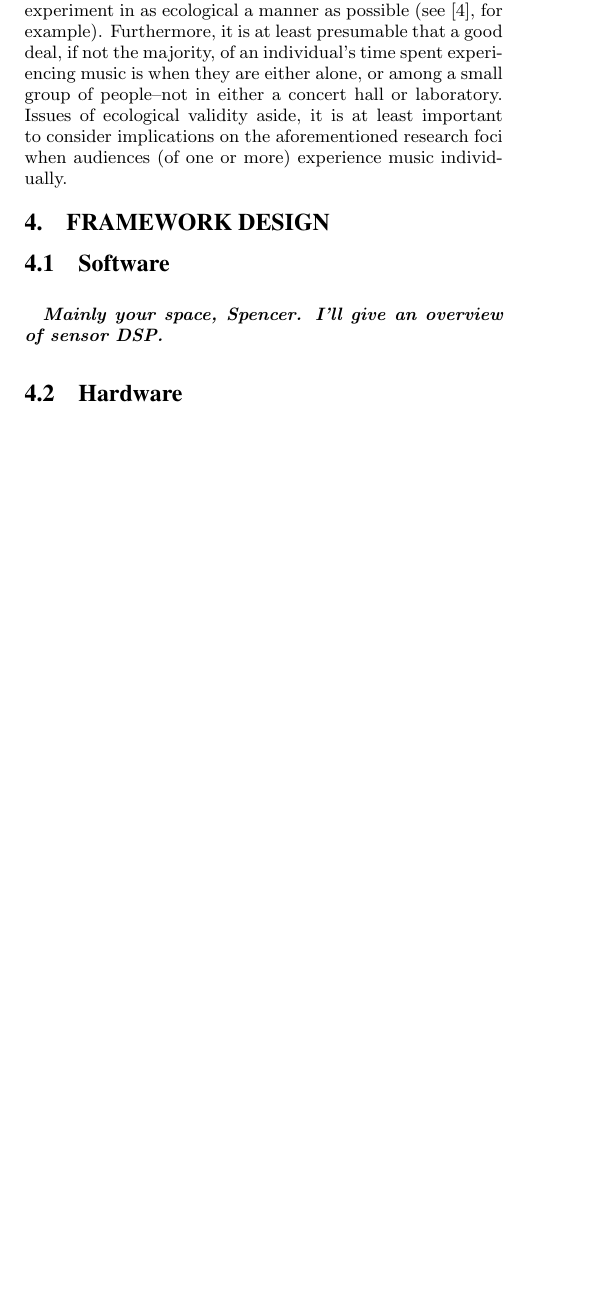
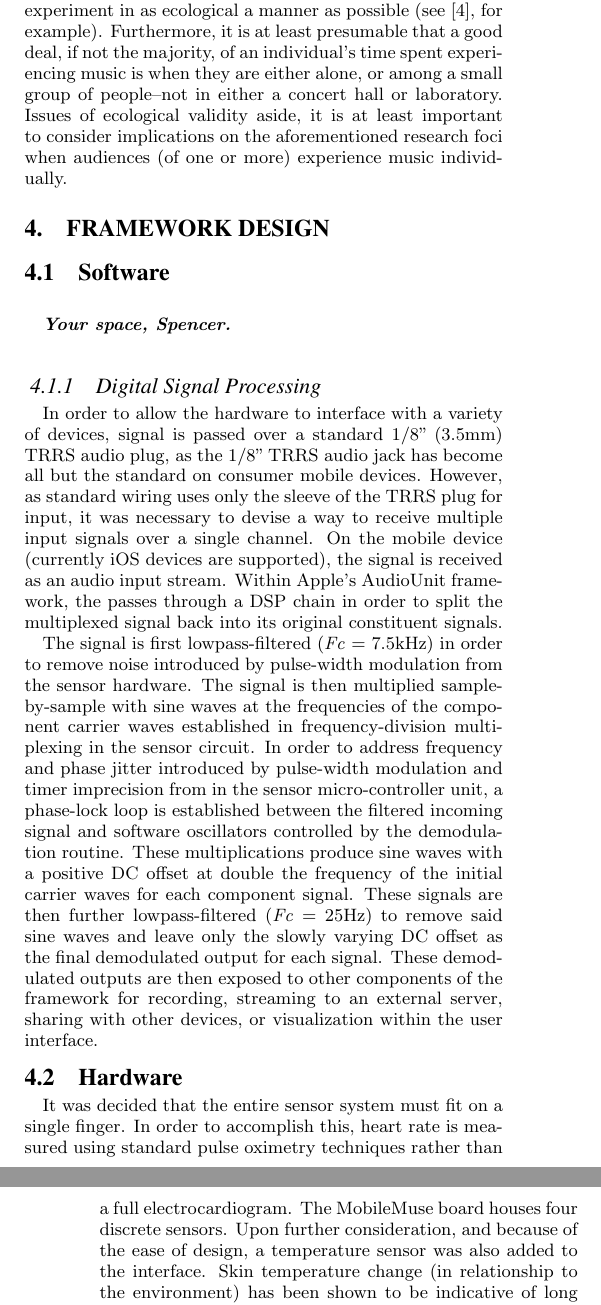
Before and after one commit to brennon/icmi_paper, a LaTeX paper (ICMI_Paper.tex): part of one column of page 2 of 3 before the commit and two parts of the columns of pages 2 and 3 of 3 after it, the two joined at a grey line, cut so that both start at the same text, the shorter picture padded with empty space. The pictures show the PDF file ICMI_Paper.pdf that the author committed with the source.

Commit message:
Initial hardware/software text

```diff
--- a/ICMI_Paper.tex
+++ b/ICMI_Paper.tex
@@ -203,9 +203,18 @@ Several studies, particularly those with a focus on audience experience of music
 \section{Framework Design}
 \subsection{Software}
 \vspace{12pt}
-\textbf{\textit{Mainly your space, Spencer.  I'll give an overview of sensor DSP.}}
+\textbf{\textit{Your space, Spencer.}}
 \vspace{12pt}
+
+\subsubsection{Digital Signal Processing}
+In order to allow the hardware to interface with a variety of devices, signal is passed over a standard 1/8'' (3.5mm) TRRS audio plug, as the 1/8'' TRRS audio jack has become all but the standard on consumer mobile devices.  However, as standard wiring uses only the sleeve of the TRRS plug for input, it was necessary to devise a way to receive multiple input signals over a single channel.  On the mobile device (currently iOS devices are supported), the signal is received as an audio input stream.  Within Apple's AudioUnit framework, the passes through a DSP chain in order to split the multiplexed signal back into its original constituent signals.
+
+The signal is first lowpass-filtered (\textit{Fc} = 7.5kHz) in order to remove noise introduced by pulse-width modulation from the sensor hardware.  The signal is then multiplied sample-by-sample with sine waves at the frequencies of the component carrier waves established in frequency-division multiplexing in the sensor circuit.  In order to address frequency and phase jitter introduced by pulse-width modulation and timer imprecision from in the sensor micro-controller unit, a phase-lock loop is established between the filtered incoming signal and software oscillators controlled by the demodulation routine.  These multiplications produce sine waves with a positive DC offset at double the frequency of the initial carrier waves for each component signal.  These signals are then further lowpass-filtered (\textit{Fc} = 25Hz) to remove said sine waves and leave only the slowly varying DC offset as the final demodulated output for each signal.  These demodulated outputs are then exposed to other components of the framework for recording, streaming to an external server, sharing with other devices, or visualization within the user interface.
+
 \subsection{Hardware}
+It was decided that the entire sensor system must fit on a single finger. In order to accomplish this, heart rate is measured using standard pulse oximetry techniques rather than a full electrocardiogram. The MobileMuse board houses four discrete sensors. Upon further consideration, and because of the ease of design, a temperature sensor was also added to the interface. Skin temperature change (in relationship to the environment) has been shown to be indicative of long term mood and it is thought that this might prove beneficial in assessment of emotional state. A triaxial accelerometer was also added to the circuit for gestural control. While this might seem redundant, independent hand gesture might introduce interesting options not presently available with a mobile device's onboard accelerometer or gyroscope. At minimum this enables two-handed gestural control.  Furthermore, an independent accelerometer provides a means of minimizing motion artifacts, an issue to which EDA sensors are particularly susceptible.
+
+As shown in the block diagram in Figure 5, all of the sen- sor signals are amplified, processed, conditioned and then fed into the ADCs of an ATMega328PU processor. The choice of this process enables use of the MobileMuse as a custom Arduino board with all of the advantages this creates---most importantly, ubiquitous software availability. The ATMega processor firmware frequency-division multiplexes the sensor signals in order to create one single audio data stream for ease of transmission over the sleeve of the TRRS plug. The signal is then reconverted to an analog stream using the pulse-width modulation (PWM) output of the processor fed through an onboard DAC. Finally, magnetic isolation is used to remove any shock risks and to eliminate line noise.
 
 \section{Proposed Experiment}
 \vspace{12pt}
```
Also changed, not shown: ICMI_Paper.pdf.
